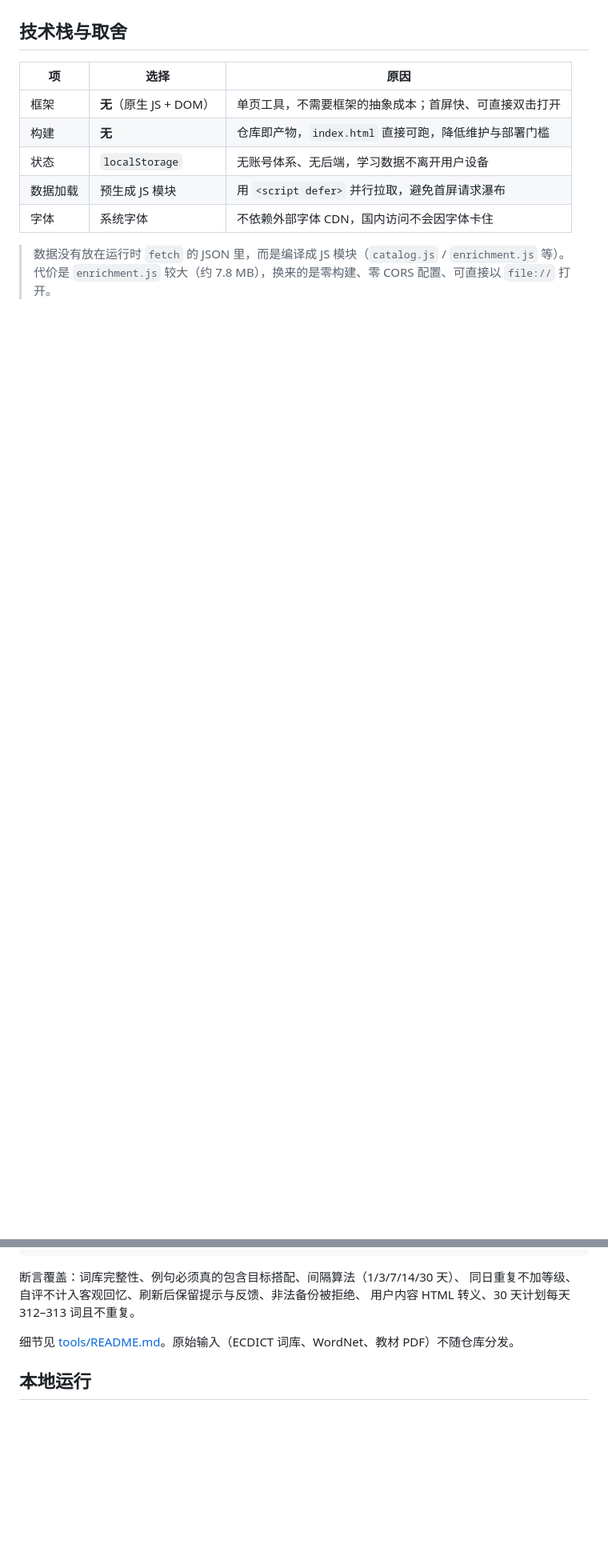
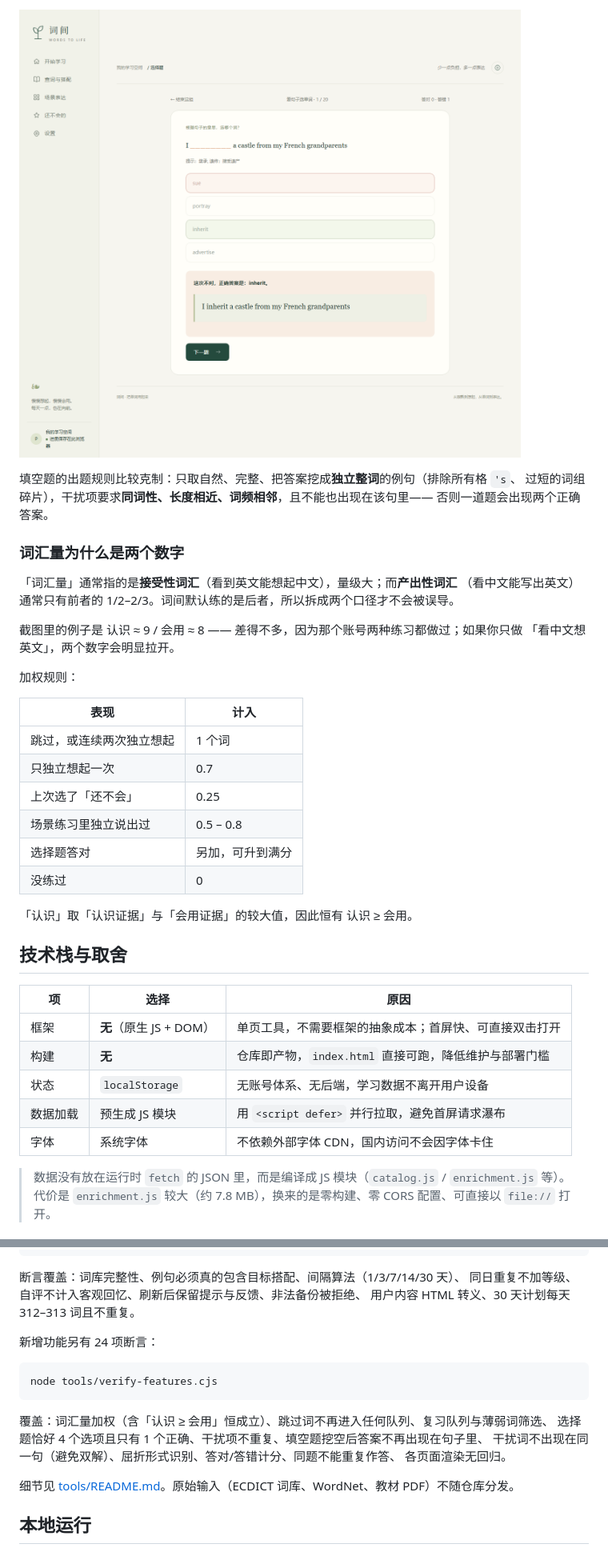
Before and after one commit to chenyidan2006/cijian-words, a Markdown page: README.md, 2 parts joined by grey strips. Shown at 80% size. Rendered like a GitHub page; pictures changed too: docs/feature-quiz-answer.png (added); blank space fills up the shorter version.

````diff
--- a/README.md
+++ b/README.md
@@ -49,3 +70,29 @@
+![答题反馈](docs/feature-quiz-answer.png)
+
+填空题的出题规则比较克制：只取自然、完整、把答案挖成**独立整词**的例句（排除所有格 `'s`、
+过短的词组碎片），干扰项要求**同词性、长度相近、词频相邻**，且不能也出现在该句里——
+否则一道题会出现两个正确答案。
+
+### 词汇量为什么是两个数字
+
+「词汇量」通常指的是**接受性词汇**（看到英文能想起中文），量级大；而**产出性词汇**
+（看中文能写出英文）通常只有前者的 1/2–2/3。词间默认练的是后者，所以拆成两个口径才不会被误导。
+
+截图里的例子是 认识 ≈ 9 / 会用 ≈ 8 —— 差得不多，因为那个账号两种练习都做过；如果你只做
+「看中文想英文」，两个数字会明显拉开。
+
+加权规则：
+
+| 表现 | 计入 |
+|---|---|
+| 跳过，或连续两次独立想起 | 1 个词 |
+| 只独立想起一次 | 0.7 |
+| 上次选了「还不会」 | 0.25 |
+| 场景练习里独立说出过 | 0.5 – 0.8 |
+| 选择题答对 | 另加，可升到满分 |
+| 没练过 | 0 |
+
+「认识」取「认识证据」与「会用证据」的较大值，因此恒有 认识 ≥ 会用。
 
 ## 技术栈与取舍
 
@@ -111,6 +160,17 @@ node tools/verify.cjs
 断言覆盖：词库完整性、例句必须真的包含目标搭配、间隔算法（1/3/7/14/30 天）、
 同日重复不加等级、自评不计入客观回忆、刷新后保留提示与反馈、非法备份被拒绝、
 用户内容 HTML 转义、30 天计划每天 312–313 词且不重复。
+
+新增功能另有 24 项断言：
+
+```bash
+node tools/verify-features.cjs
+```
+
+覆盖：词汇量加权（含「认识 ≥ 会用」恒成立）、跳过词不再进入任何队列、复习队列与薄弱词筛选、
+选择题恰好 4 个选项且只有 1 个正确、干扰项不重复、填空题挖空后答案不再出现在句子里、
+干扰词不出现在同一句（避免双解）、屈折形式识别、答对/答错计分、同题不能重复作答、
+各页面渲染无回归。
 
 细节见 [tools/README.md](tools/README.md)。原始输入（ECDICT 词库、WordNet、教材 PDF）不随仓库分发。
 
````
Also changed, not shown: other parts of README.md (+24 -1 lines), docs/feature-quiz.png (added), docs/feature-review.png (added), 3 other files.
